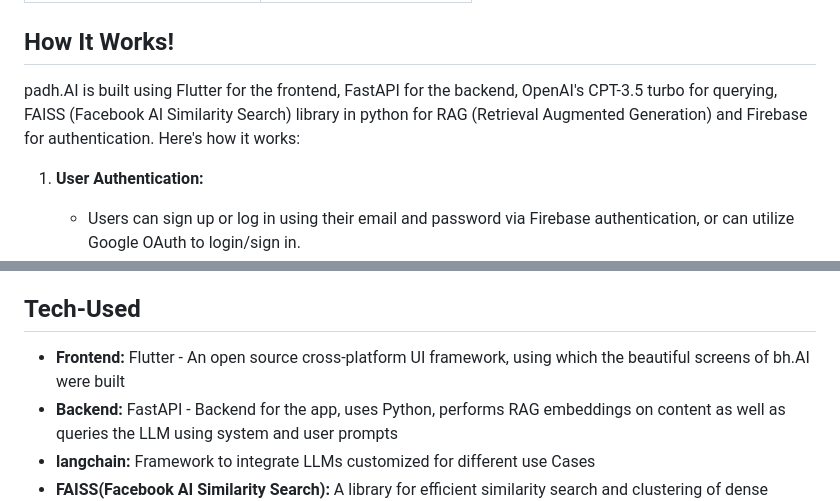
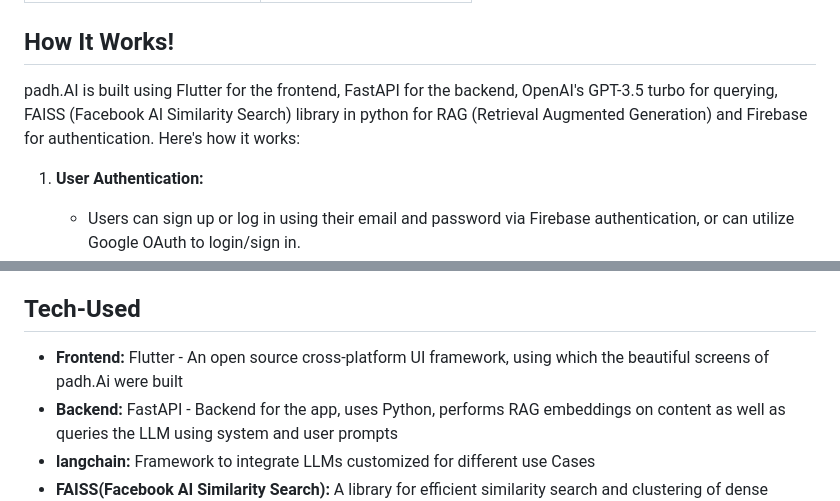
Before and after one commit to Akatsuki49/dotslash-, a Markdown page: README.md, 2 parts joined by grey strips. Rendered like a GitHub page.

Commit message:
Update README.md
typo fixes

```diff
--- a/README.md
+++ b/README.md
@@ -61,7 +61,7 @@ Thus, enhancing overall academic performance and confidence of students
 
 ## How It Works!
 
-padh.AI is built using Flutter for the frontend, FastAPI for the backend, OpenAI's CPT-3.5 turbo for querying, FAISS (Facebook AI Similarity Search) library in python for RAG (Retrieval Augmented Generation) and Firebase for authentication.
+padh.AI is built using Flutter for the frontend, FastAPI for the backend, OpenAI's GPT-3.5 turbo for querying, FAISS (Facebook AI Similarity Search) library in python for RAG (Retrieval Augmented Generation) and Firebase for authentication.
 Here's how it works:
 
 1. **User Authentication:**
@@ -80,7 +80,7 @@ Here's how it works:
 
 ## Tech-Used
 
-- **Frontend:** Flutter - An open source cross-platform UI framework, using which the beautiful screens of bh.AI were built
+- **Frontend:** Flutter - An open source cross-platform UI framework, using which the beautiful screens of padh.Ai were built
 - **Backend:** FastAPI - Backend for the app, uses Python, performs RAG embeddings on content as well as queries the LLM using system and user prompts
 - **langchain:** Framework to integrate LLMs customized for different use Cases
 - **FAISS(Facebook AI Similarity Search):** A library for efficient similarity search and clustering of dense vectors.
```
